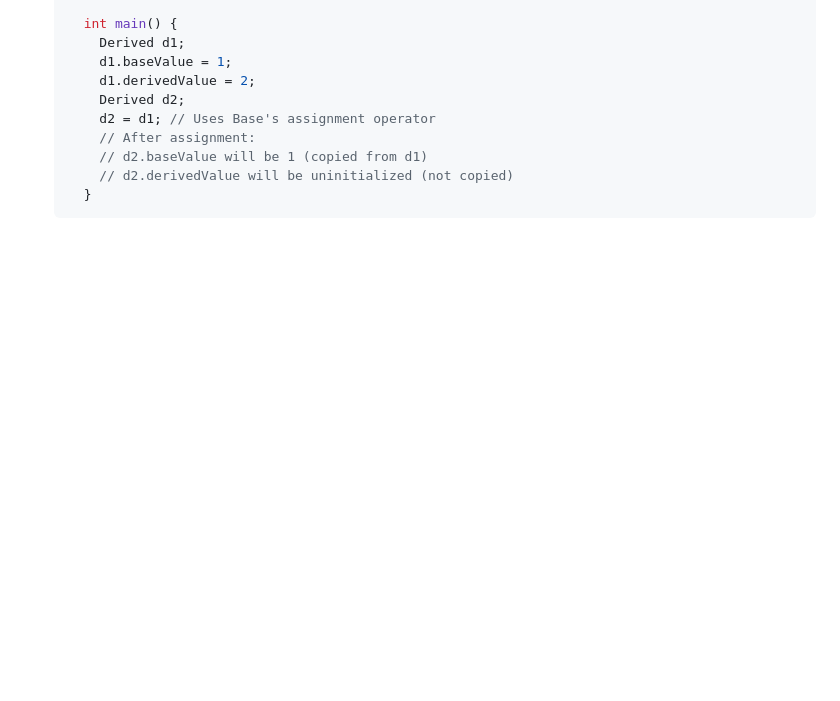
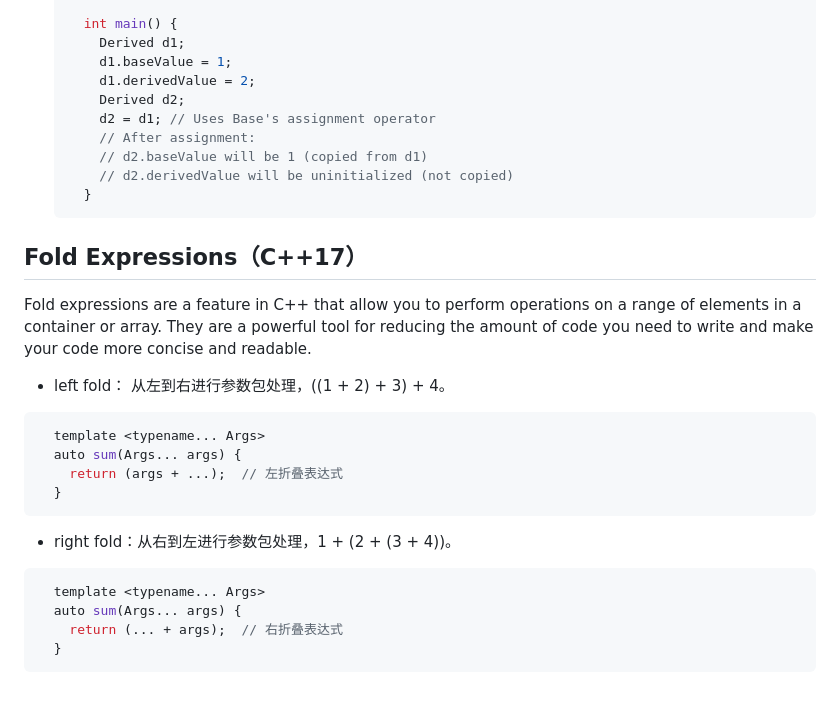
Before and after one commit to Shan19900305/pytorch_note, a Markdown page: cutlass/basic_concept.md, the part around one of its changes. GitHub-like rendering; blank space fills up the shorter version.

````diff
--- a/cutlass/basic_concept.md
+++ b/cutlass/basic_concept.md
@@ -261,3 +329,19 @@ In C++, if the base class has a defined assignment operator but the derived clas
         // d2.derivedValue will be uninitialized (not copied)
       }
     ```
+## Fold Expressions（C++17）
+Fold expressions are a feature in C++ that allow you to perform operations on a range of elements in a container or array. They are a powerful tool for reducing the amount of code you need to write and make your code more concise and readable.
+ - left fold： 从左到右进行参数包处理，((1 + 2) + 3) + 4。
+  ```c++
+    template <typename... Args>
+    auto sum(Args... args) {
+      return (args + ...);  // 左折叠表达式
+    }
+  ```
+ - right fold：从右到左进行参数包处理，1 + (2 + (3 + 4))。
+  ```c++
+    template <typename... Args>
+    auto sum(Args... args) {
+      return (... + args);  // 右折叠表达式
+    }
+  ```
````
Also changed, not shown: other parts of cutlass/basic_concept.md (+68 -0 lines).
